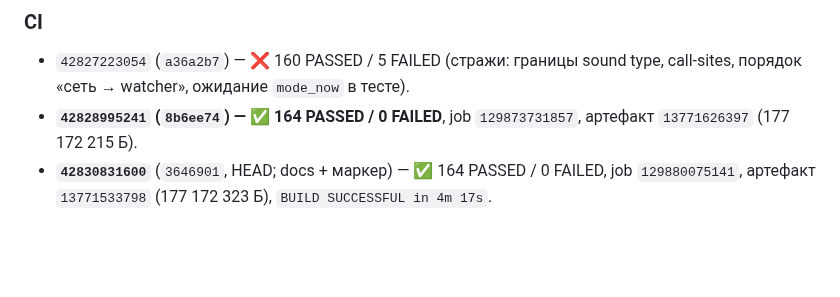
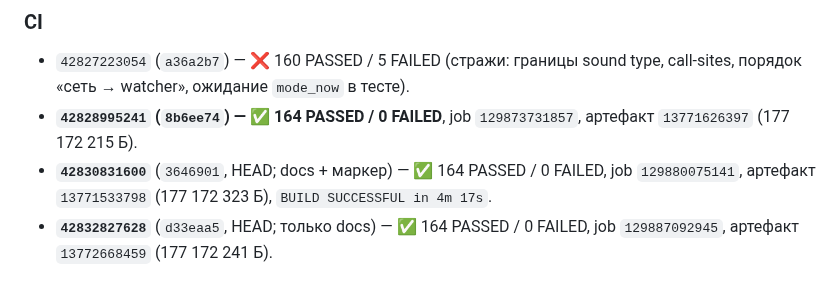
Before and after one commit to AlekseiAlekseikov/Backup, a Markdown page: docs/agent/WORKLOG.md, the part around the change. Rendered like a GitHub page; blank space fills up the shorter version.

Commit message:
iter33p: строка CI прогона 42832827628

```diff
--- a/docs/agent/WORKLOG.md
+++ b/docs/agent/WORKLOG.md
@@ -1075,3 +1075,5 @@
   артефакт `13771626397` (177 172 215 Б).
 - **`42830831600`** (`3646901`, HEAD; docs + маркер) — ✅ 164 PASSED / 0 FAILED, job `129880075141`,
   артефакт `13771533798` (177 172 323 Б), `BUILD SUCCESSFUL in 4m 17s`.
+- **`42832827628`** (`d33eaa5`, HEAD; только docs) — ✅ 164 PASSED / 0 FAILED, job `129887092945`,
+  артефакт `13772668459` (177 172 241 Б).
```
Also changed, not shown: docs/agent/REPORT_iter33p.md (+2 -0 lines).
